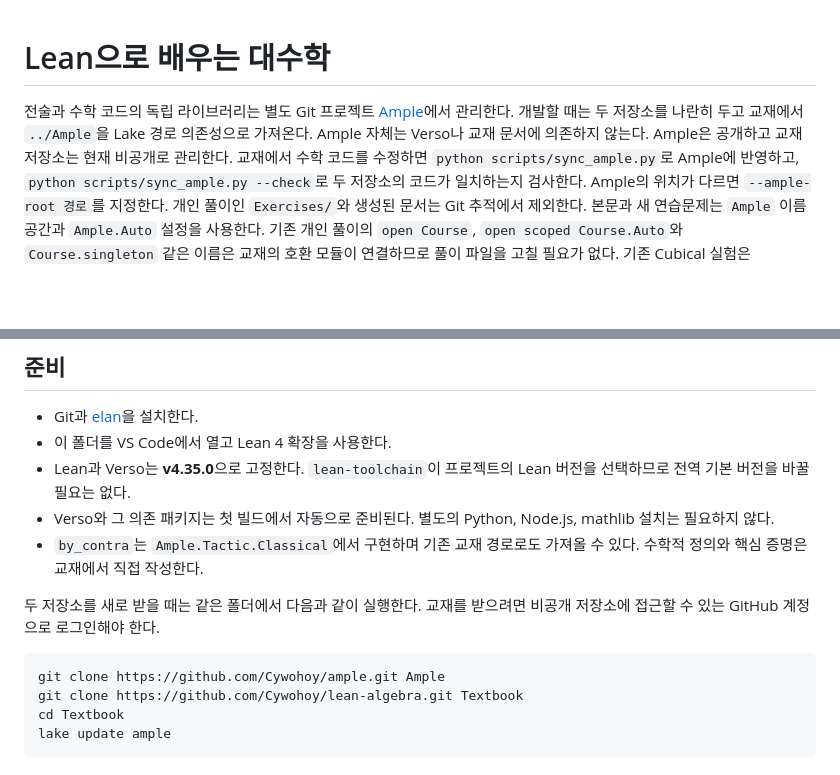
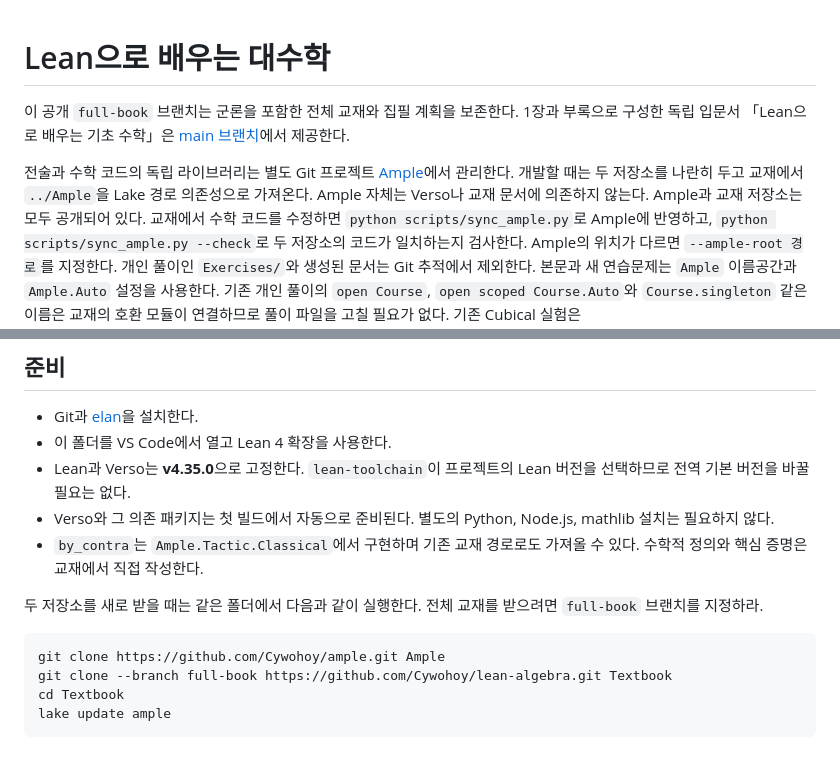
Before and after one commit to Cywohoy/lean-algebra, a Markdown page: README.md, 2 parts joined by grey strips. Rendered like a GitHub page; blank space fills up the shorter version.

Commit message:
Preserve the complete algebra textbook on full-book

````diff
--- a/README.md
+++ b/README.md
@@ -1,9 +1,13 @@
 # Lean으로 배우는 대수학
+
+이 공개 `full-book` 브랜치는 군론을 포함한 전체 교재와 집필 계획을 보존한다.
+1장과 부록으로 구성한 독립 입문서 「Lean으로 배우는 기초 수학」은
+[main 브랜치](https://github.com/Cywohoy/lean-algebra/tree/main)에서 제공한다.
 
 전술과 수학 코드의 독립 라이브러리는 별도 Git 프로젝트 [Ample](https://github.com/Cywohoy/ample)에서 관리한다.
 개발할 때는 두 저장소를 나란히 두고 교재에서 `../Ample`을 Lake 경로 의존성으로 가져온다.
 Ample 자체는 Verso나 교재 문서에 의존하지 않는다.
-Ample은 공개하고 교재 저장소는 현재 비공개로 관리한다.
+Ample과 교재 저장소는 모두 공개되어 있다.
 교재에서 수학 코드를 수정하면 `python scripts/sync_ample.py`로 Ample에 반영하고,
 `python scripts/sync_ample.py --check`로 두 저장소의 코드가 일치하는지 검사한다.
 Ample의 위치가 다르면 `--ample-root 경로`를 지정한다.
@@ -67,11 +71,11 @@ Advanced 절은 이후 기본 본문의 선수 지식이 아니며, 이후 Advan
   수학적 정의와 핵심 증명은 교재에서 직접 작성한다.
 
 두 저장소를 새로 받을 때는 같은 폴더에서 다음과 같이 실행한다.
-교재를 받으려면 비공개 저장소에 접근할 수 있는 GitHub 계정으로 로그인해야 한다.
+전체 교재를 받으려면 `full-book` 브랜치를 지정하라.
 
 ```powershell
 git clone https://github.com/Cywohoy/ample.git Ample
-git clone https://github.com/Cywohoy/lean-algebra.git Textbook
+git clone --branch full-book https://github.com/Cywohoy/lean-algebra.git Textbook
 cd Textbook
 lake update ample
 ```
````
Also changed, not shown: AGENTS.md (+1 -1 lines).
